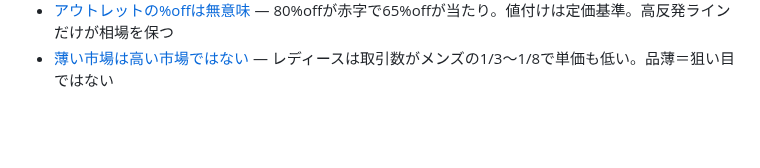
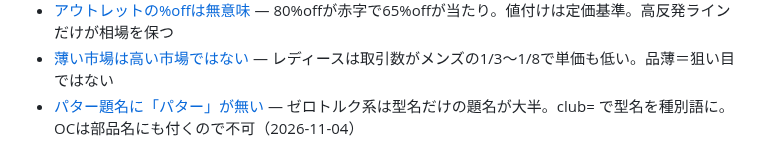
Before and after one commit to nekokaitaidesu-cpu/golf-price, a Markdown page: memory/MEMORY.md, the part around the change. Rendered like a GitHub page; blank space fills up the shorter version.

Commit message:
memory: バックアップ（新規1・更新1・削除0）

```diff
--- a/memory/MEMORY.md
+++ b/memory/MEMORY.md
@@ -56,3 +56,4 @@
 - [セットのモデル混在](mixed-model-set-trap.md) — 6本セットでも5本が10年前の別モデルのことがある。題名のモデル名で分母が決まるので必ず割安に見える
 - [アウトレットの%offは無意味](outlet-discount-rate-meaningless.md) — 80%offが赤字で65%offが当たり。値付けは定価基準。高反発ラインだけが相場を保つ
 - [薄い市場は高い市場ではない](thin-market-is-not-premium.md) — レディースは取引数がメンズの1/3〜1/8で単価も低い。品薄＝狙い目ではない
+- [パター題名に「パター」が無い](putter-title-omits-putter-word.md) — ゼロトルク系は型名だけの題名が大半。club= で型名を種別語に。OCは部品名にも付くので不可（2026-11-04）
```
Also changed, not shown: memory/putter-title-omits-putter-word.md (added, +17 -0 lines).
